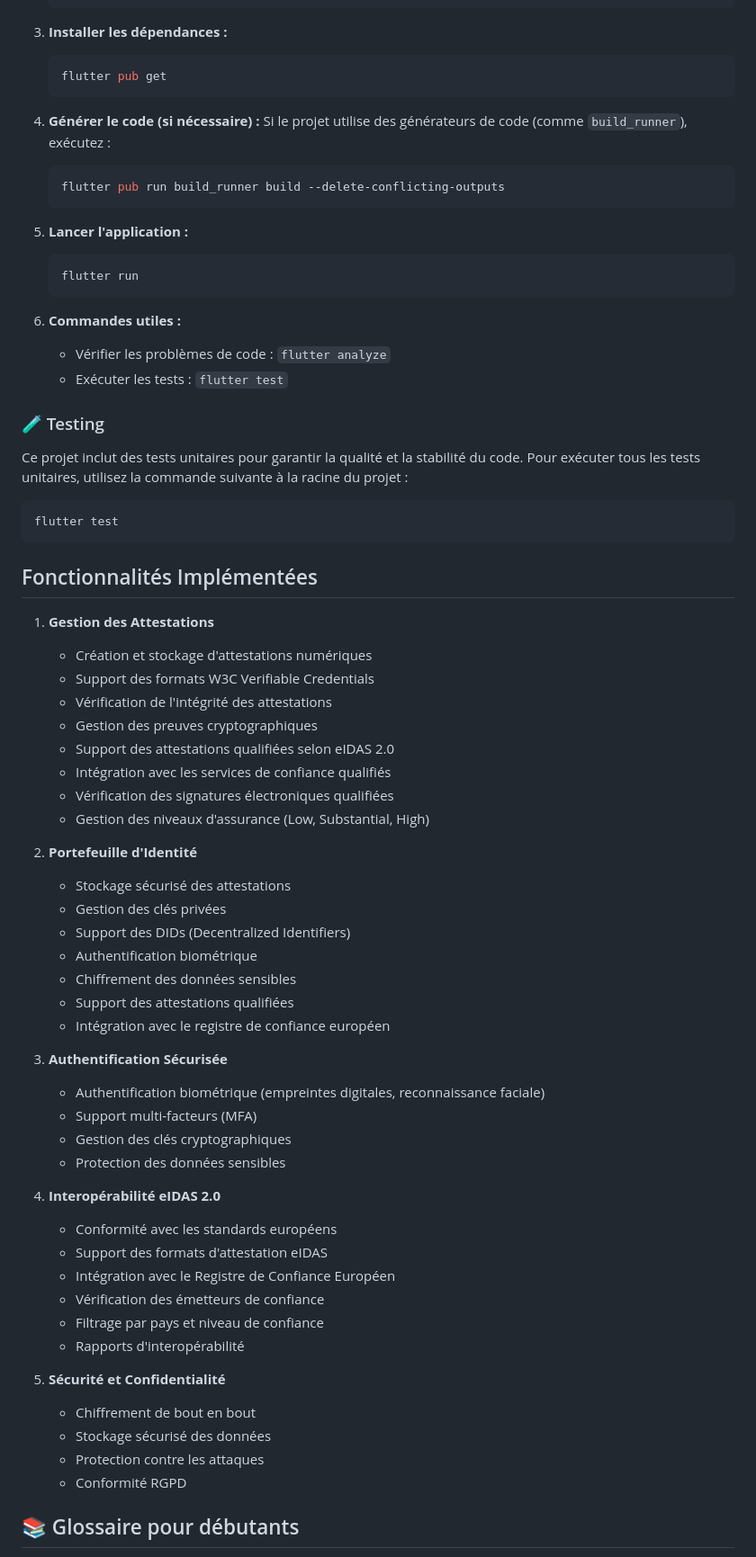
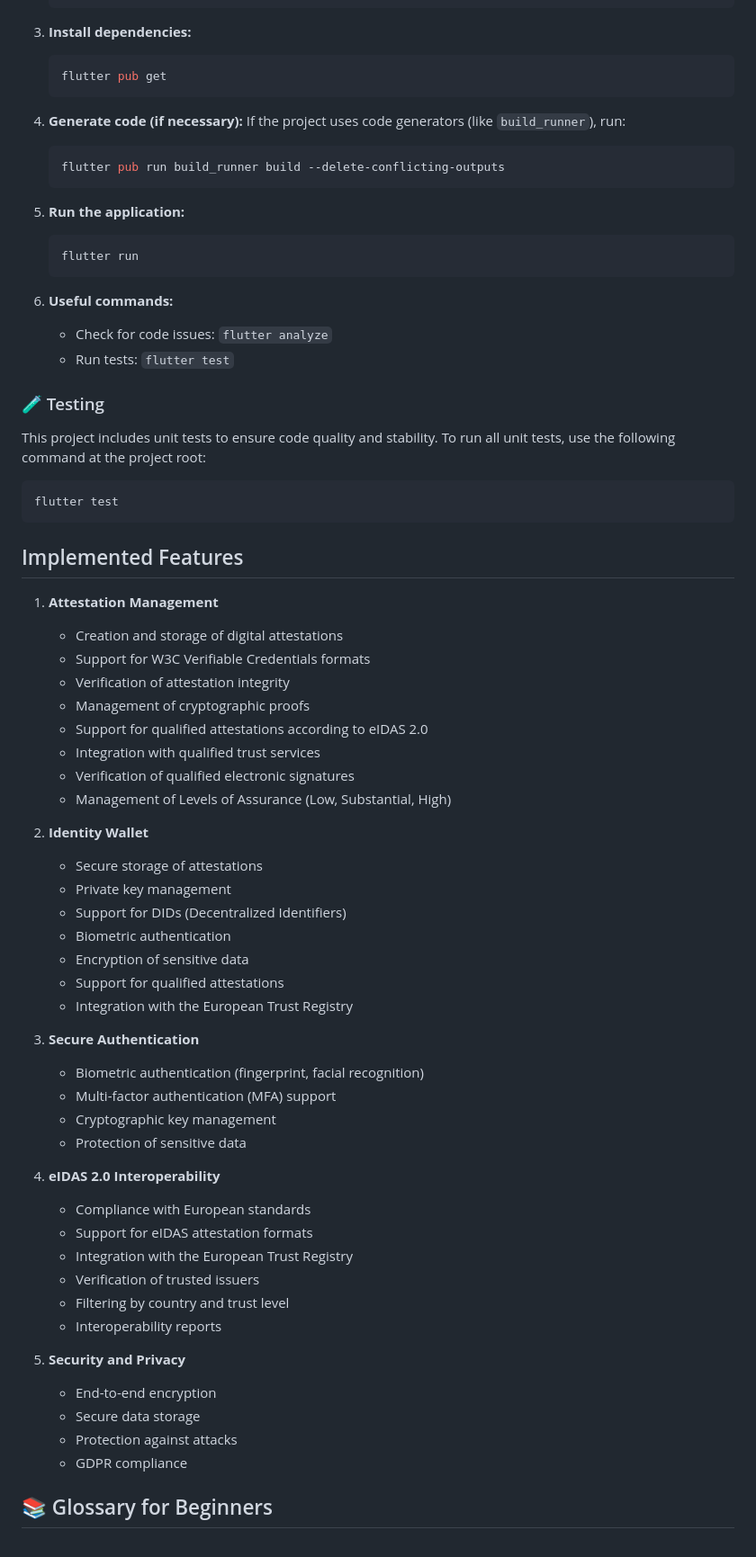
Before and after one commit to redDwarf03/did_app, a Markdown page: README.md, the part around the change printed below. Shown: that part at 90% size. GitHub-like rendering.

````diff
--- a/README.md
+++ b/README.md
@@ -82,74 +82,74 @@ Suivez ces étapes pour configurer l'environnement de développement :
     cd did_app
     ```
 
-3.  **Installer les dépendances :**
+3.  **Install dependencies:**
     ```bash
     flutter pub get
     ```
 
-4.  **Générer le code (si nécessaire) :**
-    Si le projet utilise des générateurs de code (comme `build_runner`), exécutez :
+4.  **Generate code (if necessary):**
+    If the project uses code generators (like `build_runner`), run:
     ```bash
     flutter pub run build_runner build --delete-conflicting-outputs
     ```
 
-5.  **Lancer l'application :**
+5.  **Run the application:**
     ```bash
     flutter run
     ```
 
-6.  **Commandes utiles :**
-    *   Vérifier les problèmes de code : `flutter analyze`
-    *   Exécuter les tests : `flutter test`
+6.  **Useful commands:**
+    *   Check for code issues: `flutter analyze`
+    *   Run tests: `flutter test`
 
 ### 🧪 Testing
 
-Ce projet inclut des tests unitaires pour garantir la qualité et la stabilité du code. Pour exécuter tous les tests unitaires, utilisez la commande suivante à la racine du projet :
+This project includes unit tests to ensure code quality and stability. To run all unit tests, use the following command at the project root:
 
 ```bash
 flutter test
 ```
 
-## Fonctionnalités Implémentées
+## Implemented Features
 
-1. **Gestion des Attestations**
-   - Création et stockage d'attestations numériques
-   - Support des formats W3C Verifiable Credentials
-   - Vérification de l'intégrité des attestations
-   - Gestion des preuves cryptographiques
-   - Support des attestations qualifiées selon eIDAS 2.0
-   - Intégration avec les services de confiance qualifiés
-   - Vérification des signatures électroniques qualifiées
-   - Gestion des niveaux d'assurance (Low, Substantial, High)
+1. **Attestation Management**
+   - Creation and storage of digital attestations
+   - Support for W3C Verifiable Credentials formats
+   - Verification of attestation integrity
+   - Management of cryptographic proofs
+   - Support for qualified attestations according to eIDAS 2.0
+   - Integration with qualified trust services
+   - Verification of qualified electronic signatures
+   - Management of Levels of Assurance (Low, Substantial, High)
 
-2. **Portefeuille d'Identité**
-   - Stockage sécurisé des attestations
-   - Gestion des clés privées
-   - Support des DIDs (Decentralized Identifiers)
-   - Authentification biométrique
-   - Chiffrement des données sensibles
-   - Support des attestations qualifiées
-   - Intégration avec le registre de confiance européen
+2. **Identity Wallet**
+   - Secure storage of attestations
+   - Private key management
+   - Support for DIDs (Decentralized Identifiers)
+   - Biometric authentication
+   - Encryption of sensitive data
+   - Support for qualified attestations
+   - Integration with the European Trust Registry
 
-3. **Authentification Sécurisée**
-   - Authentification biométrique (empreintes digitales, reconnaissance faciale)
-   - Support multi-facteurs (MFA)
-   - Gestion des clés cryptographiques
-   - Protection des données sensibles
+3. **Secure Authentication**
+   - Biometric authentication (fingerprint, facial recognition)
+   - Multi-factor authentication (MFA) support
+   - Cryptographic key management
+   - Protection of sensitive data
 
-4. **Interopérabilité eIDAS 2.0**
-   - Conformité avec les standards européens
-   - Support des formats d'attestation eIDAS
-   - Intégration avec le Registre de Confiance Européen
-   - Vérification des émetteurs de confiance
-   - Filtrage par pays et niveau de confiance
-   - Rapports d'interopérabilité
+4. **eIDAS 2.0 Interoperability**
+   - Compliance with European standards
+   - Support for eIDAS attestation formats
+   - Integration with the European Trust Registry
+   - Verification of trusted issuers
+   - Filtering by country and trust level
+   - Interoperability reports
 
-5. **Sécurité et Confidentialité**
-   - Chiffrement de bout en bout
-   - Stockage sécurisé des données
-   - Protection contre les attaques
-   - Conformité RGPD
+5. **Security and Privacy**
+   - End-to-end encryption
+   - Secure data storage
+   - Protection against attacks
+   - GDPR compliance
 
-## 📚 Glossaire pour débutants
+## 📚 Glossary for Beginners
 
````
Also changed, not shown: other parts of README.md (+119 -119 lines).
